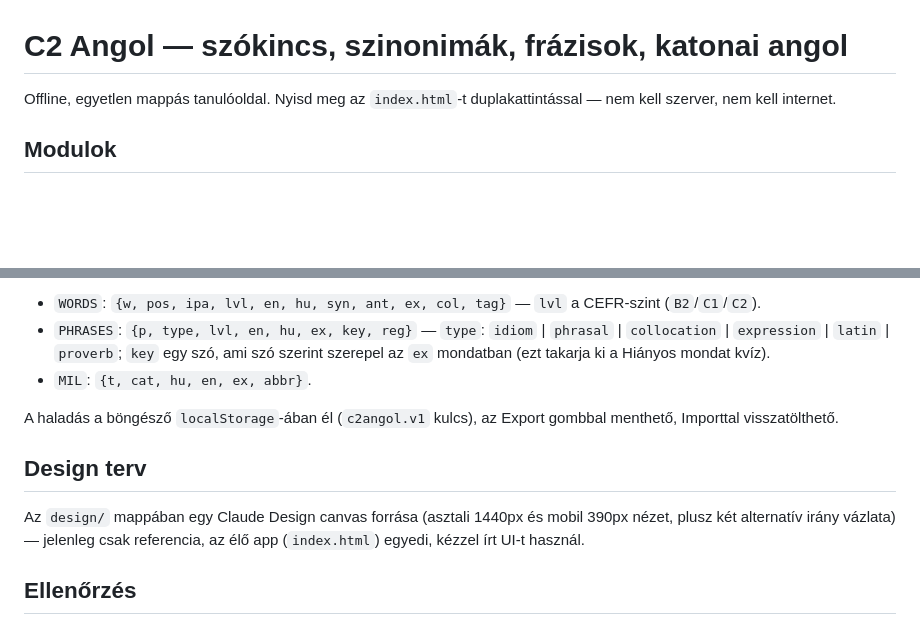
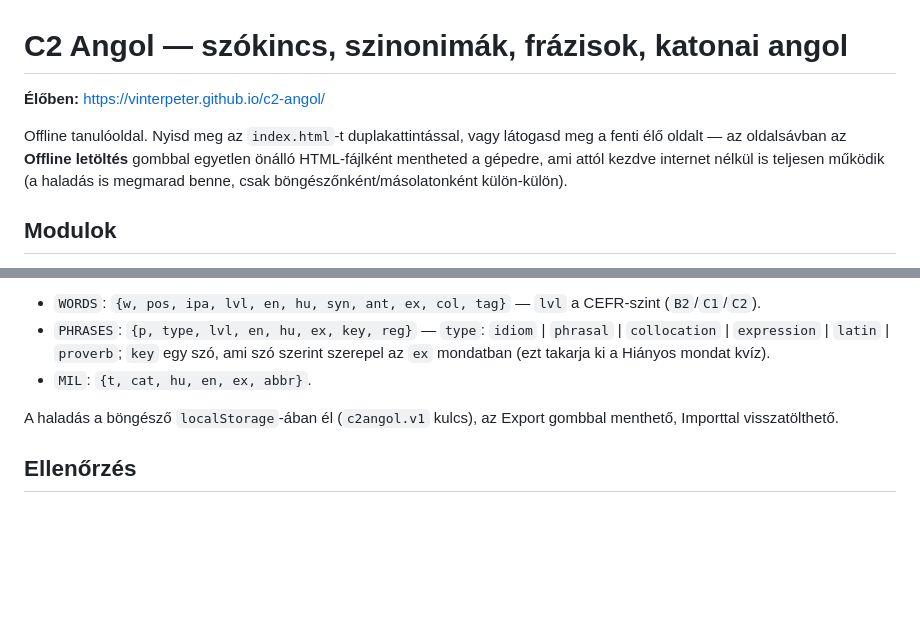
Before and after one commit to vinterpeter/c2-angol, a Markdown page: README.md, 2 parts joined by grey strips. GitHub-like rendering; blank space fills up the shorter version.

Commit message:
Add live site link and offline-download note to README
Co-Authored-By: Claude Sonnet 5 <noreply@anthropic.com>
Claude-Session: https://claude.ai/code/session_01DR2476TtdRmdoEipJ4rpPh

```diff
--- a/README.md
+++ b/README.md
@@ -1,6 +1,8 @@
 # C2 Angol — szókincs, szinonimák, frázisok, katonai angol
 
-Offline, egyetlen mappás tanulóoldal. Nyisd meg az `index.html`-t duplakattintással — nem kell szerver, nem kell internet.
+**Élőben:** https://vinterpeter.github.io/c2-angol/
+
+Offline tanulóoldal. Nyisd meg az `index.html`-t duplakattintással, vagy látogasd meg a fenti élő oldalt — az oldalsávban az **Offline letöltés** gombbal egyetlen önálló HTML-fájlként mentheted a gépedre, ami attól kezdve internet nélkül is teljesen működik (a haladás is megmarad benne, csak böngészőnként/másolatonként külön-külön).
 
 ## Modulok
 
@@ -29,10 +31,6 @@ Mezők:
 
 A haladás a böngésző `localStorage`-ában él (`c2angol.v1` kulcs), az Export gombbal menthető, Importtal visszatölthető.
 
-## Design terv
-
-Az `design/` mappában egy Claude Design canvas forrása (asztali 1440px és mobil 390px nézet, plusz két alternatív irány vázlata) — jelenleg csak referencia, az élő app (`index.html`) egyedi, kézzel írt UI-t használ.
-
 ## Ellenőrzés
 
 Headless Playwright end-to-end teszt fut `file://`-n: 24 lépés (minden fül, minden kvízmód, kártya-drill mindkét irányban, perzisztencia újratöltés után, mobil nézet) — 0 konzolhiba a teljes ~1900 tételes adatbázissal.
```
